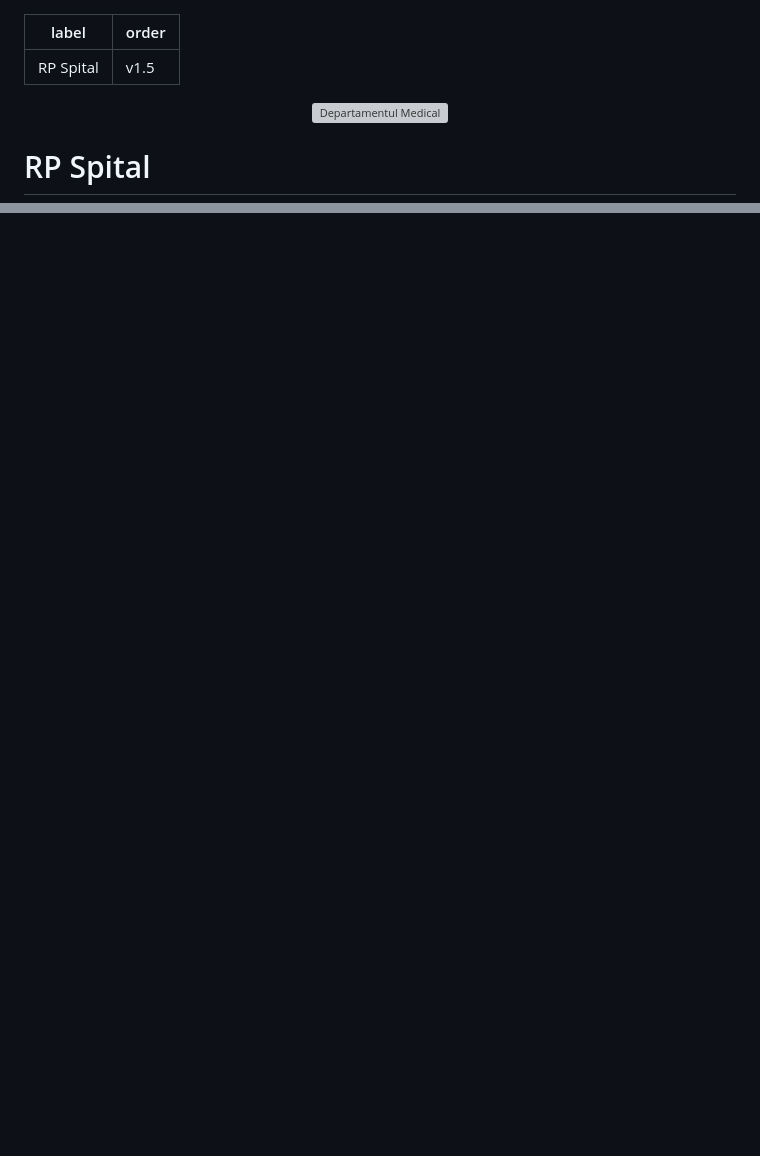
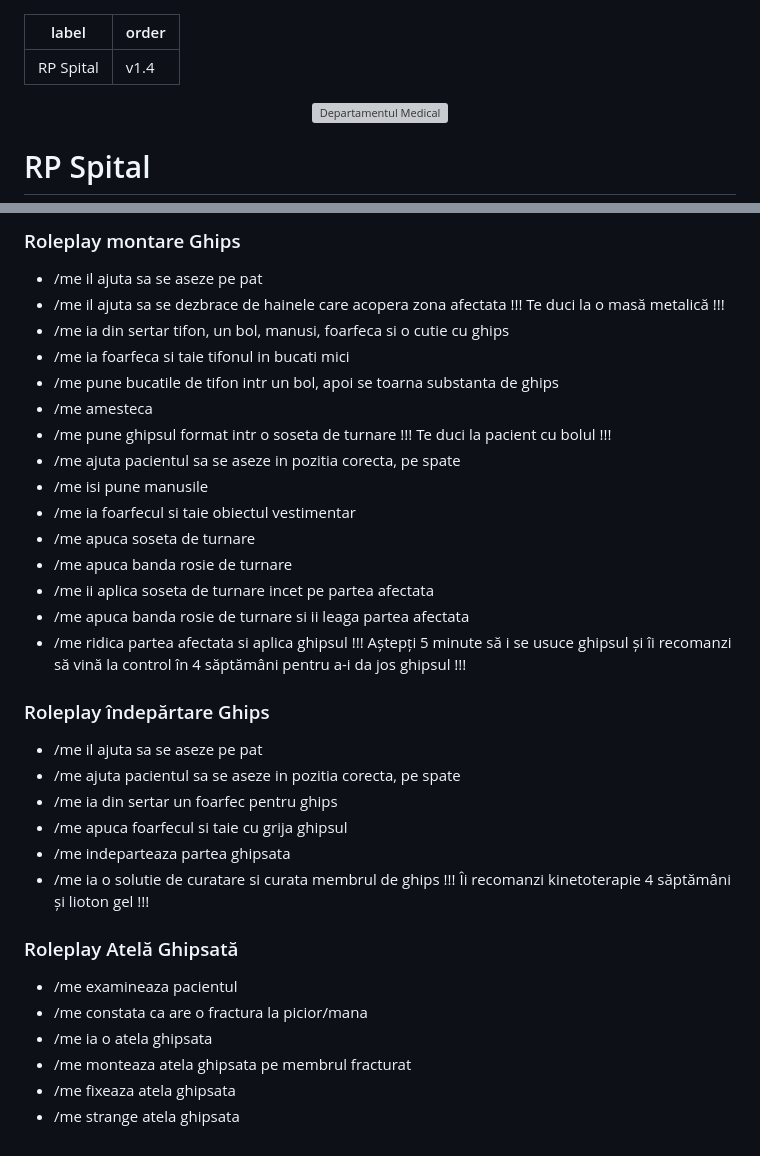
Before and after one commit to smurdfury/docs, a Markdown page: ghiduri/Roleplayuri/rp-spital.md, 2 parts joined by grey strips. Rendered like a GitHub page; blank space fills up the shorter version; grey boxes are pictures that could not be loaded.

```diff
--- a/ghiduri/Roleplayuri/rp-spital.md
+++ b/ghiduri/Roleplayuri/rp-spital.md
@@ -1,6 +1,6 @@
 ---
 label: RP Spital
-order: v1.5
+order: v1.4
 ---
 
 <p align="center">
@@ -125,0 +212,44 @@ Se recomandă medicamentele aferente pentru arsuri
+### Roleplay montare Ghips
+- /me il ajuta sa se aseze pe pat
+- /me il ajuta sa se dezbrace de hainele care acopera zona afectata
+!!!
+Te duci la o masă metalică
+!!!
+- /me ia din sertar tifon, un bol, manusi, foarfeca si o cutie cu ghips
+- /me ia foarfeca si taie tifonul in bucati mici
+- /me pune bucatile de tifon intr un bol, apoi se toarna substanta de ghips
+- /me amesteca
+- /me pune ghipsul format intr o soseta de turnare
+!!!
+Te duci la pacient cu bolul
+!!!
+- /me ajuta pacientul sa se aseze in pozitia corecta, pe spate
+- /me isi pune manusile
+- /me ia foarfecul si taie obiectul vestimentar
+- /me apuca soseta de turnare
+- /me apuca banda rosie de turnare
+- /me ii aplica soseta de turnare incet pe partea afectata
+- /me apuca banda rosie de turnare si ii leaga partea afectata
+- /me ridica partea afectata si aplica ghipsul
+!!!
+Aștepți 5 minute să i se usuce ghipsul și îi recomanzi să vină la control în 4 săptămâni pentru a-i da jos ghipsul
+!!!
+
+### Roleplay îndepărtare Ghips
+- /me il ajuta sa se aseze pe pat
+- /me ajuta pacientul sa se aseze in pozitia corecta, pe spate
+- /me ia din sertar un foarfec pentru ghips
+- /me apuca foarfecul si taie cu grija ghipsul
+- /me indeparteaza partea ghipsata
+- /me ia o solutie de curatare si curata membrul de ghips
+!!!
+Îi recomanzi kinetoterapie 4 săptămâni și lioton gel
+!!!
+
+### Roleplay Atelă Ghipsată
+- /me examineaza pacientul
+- /me constata ca are o fractura la picior/mana
+- /me ia o atela ghipsata
+- /me monteaza atela ghipsata pe membrul fracturat
+- /me fixeaza atela ghipsata
+- /me strange atela ghipsata
```
Also changed, not shown: other parts of ghiduri/Roleplayuri/rp-spital.md (+86 -0 lines), ghiduri/Roleplayuri/rp-operatii.md (added, +206 -0 lines).
